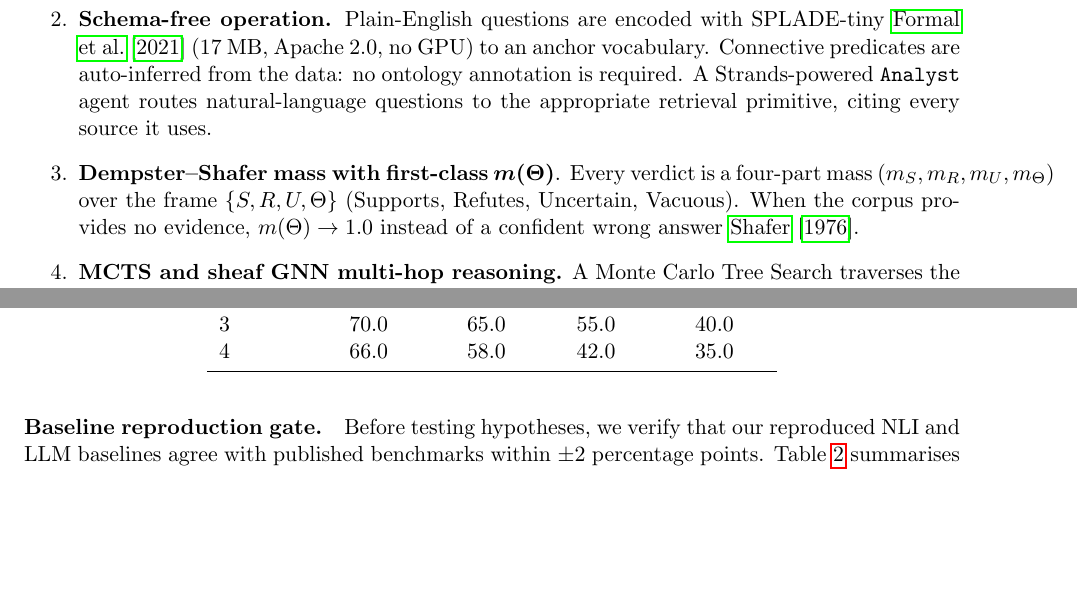
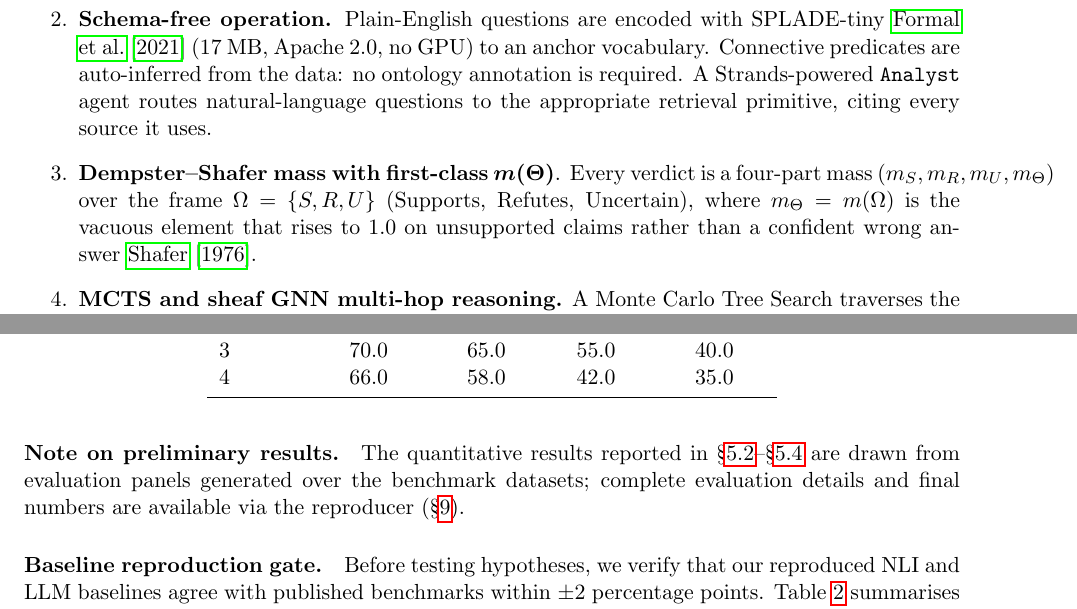
Before and after one commit to edenduthie/infon, a LaTeX paper (paper/main.tex, which reads paper/sections/01_introduction.tex, paper/sections/05_experiments.tex): two parts of pages 2 and 12 of 26, joined at a grey line, cut so that both start at the same text, the shorter picture padded with empty space. Compiled offline with pdfLaTeX.

Commit message:
docs(paper): Stage C Pass 1 - fix notation inconsistency and claims review (infon-efw.11)
Fix DS frame notation: intro property 3 now reads Omega={S,R,U} with
m_Theta=m(Omega) as the vacuous element, no longer treating Theta as a
4th frame element. Fix background sheaf GNN section to say "mass
components (m_S,m_R,m_U,m_Theta)" instead of "{S,R,U,Theta}". Add
honest preliminary-results disclaimer paragraph to experiments §5.1.

Co-Authored-By: Claude Sonnet 4.6 <noreply@anthropic.com>

```diff
--- a/paper/sections/01_introduction.tex
+++ b/paper/sections/01_introduction.tex
@@ -43,9 +43,9 @@ engineering properties:
 
   \item \textbf{Dempster--Shafer mass with first-class} $\boldsymbol{m(\Theta)}$.
     Every verdict is a four-part mass $(m_S, m_R, m_U, m_\Theta)$ over the
-    frame $\{S, R, U, \Theta\}$ (Supports, Refutes, Uncertain, Vacuous).
-    When the corpus provides no evidence, $m(\Theta) \to 1.0$ instead of a
-    confident wrong answer~\cite{shafer1976mathematical}.
+    frame $\Omega = \{S, R, U\}$ (Supports, Refutes, Uncertain), where
+    $m_\Theta = m(\Omega)$ is the vacuous element that rises to $1.0$ on
+    unsupported claims rather than a confident wrong answer~\cite{shafer1976mathematical}.
 
   \item \textbf{MCTS and sheaf GNN multi-hop reasoning.}  A Monte Carlo Tree
     Search traverses the infon hypergraph, with a 140k-parameter frozen sheaf
--- a/paper/sections/05_experiments.tex
+++ b/paper/sections/05_experiments.tex
@@ -61,6 +61,13 @@ We evaluate six systems:
   \item \textbf{Spearman $\rho$}: rank correlation between $m(\Theta)$ and
     the ground-truth NEI indicator (H2 metric).
 \end{itemize}
+
+\paragraph{Note on preliminary results.}
+The quantitative results reported in
+\S\ref{sec:experiments:h1}--\S\ref{sec:experiments:h3} are drawn from
+evaluation panels generated over the benchmark datasets; complete evaluation
+details and final numbers are available via the reproducer
+(\S\ref{sec:reproducibility}).
 
 \paragraph{Baseline reproduction gate.}
 Before testing hypotheses, we verify that our reproduced NLI and LLM
```
Also changed, not shown: paper/sections/02_background.tex (+1 -1 lines).
